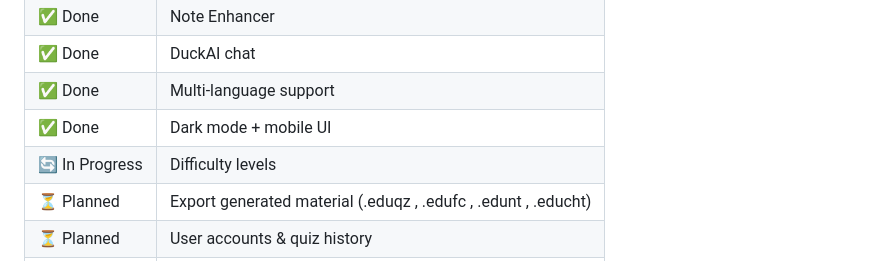
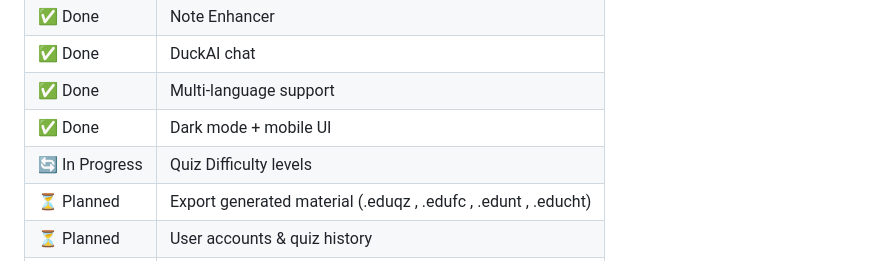
Before and after one commit to VxidDev/eduDuck, a Markdown page: README.md, the part around the change. Drawn GitHub-style.

Commit message:
Clarify 'In Progress' status for quiz difficulty

```diff
--- a/README.md
+++ b/README.md
@@ -49,7 +49,7 @@
 | ✅ Done | DuckAI chat |
 | ✅ Done | Multi-language support |
 | ✅ Done | Dark mode + mobile UI |
-| 🔄 In Progress | Difficulty levels |
+| 🔄 In Progress | Quiz Difficulty levels |
 | ⏳ Planned | Export generated material (.eduqz , .edufc , .edunt , .educht) |
 | ⏳ Planned | User accounts & quiz history |
 | ⏳ Planned | Study progress tracking |
```
